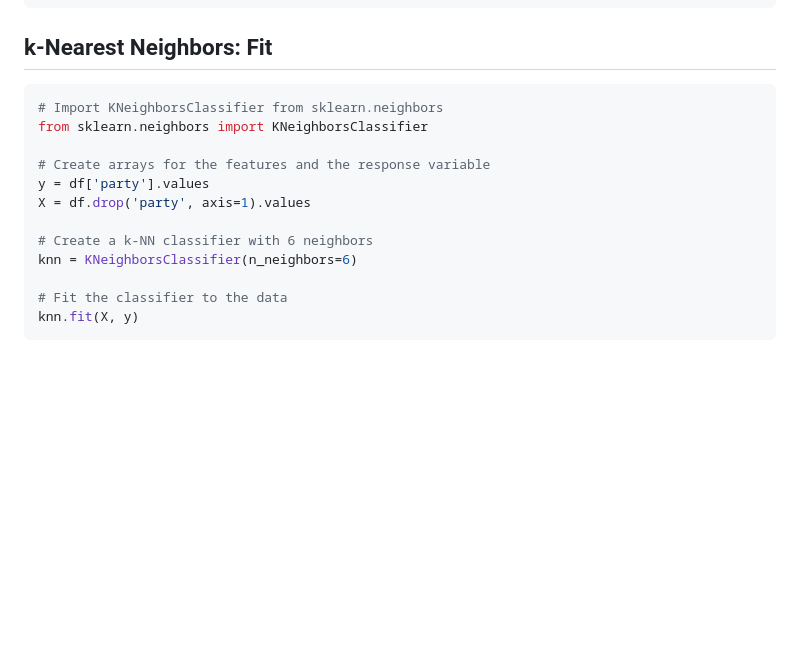
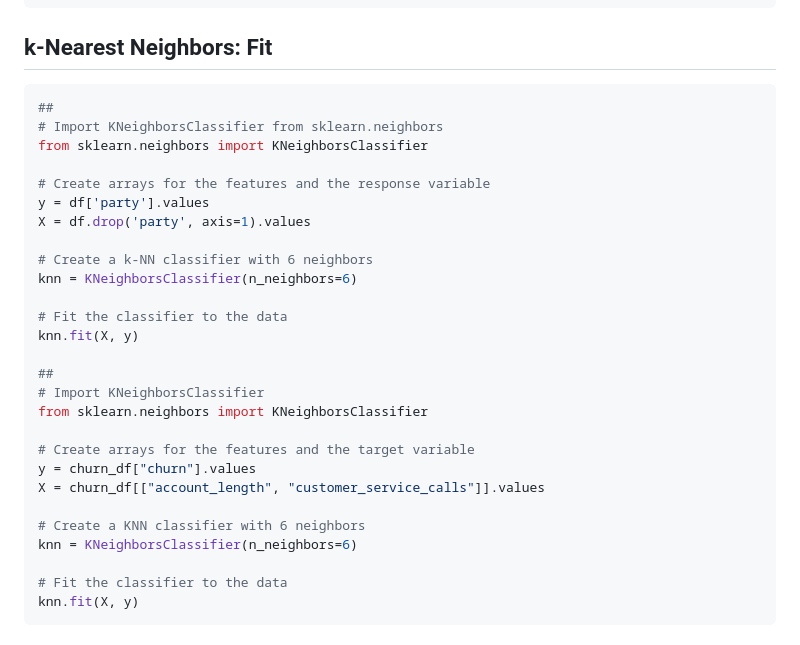
Before and after one commit to nabinno/dojo, a Markdown page: datacamp/supervised_learning_with_scikit-learn.md, the part around the change. Drawn GitHub-style; blank space fills up the shorter version.

Commit message:
DataCamp - Submit "Supervised Learning with scikit-learn" - 1 - k-Nearest Neighbors: Fit.

````diff
--- a/datacamp/supervised_learning_with_scikit-learn.md
+++ b/datacamp/supervised_learning_with_scikit-learn.md
@@ -45,6 +45,7 @@ model.predict(X_new)
 
 ## k-Nearest Neighbors: Fit
 ```python
+##
 # Import KNeighborsClassifier from sklearn.neighbors
 from sklearn.neighbors import KNeighborsClassifier
 
@@ -53,6 +54,20 @@ y = df['party'].values
 X = df.drop('party', axis=1).values
 
 # Create a k-NN classifier with 6 neighbors
+knn = KNeighborsClassifier(n_neighbors=6)
+
+# Fit the classifier to the data
+knn.fit(X, y)
+
+##
+# Import KNeighborsClassifier
+from sklearn.neighbors import KNeighborsClassifier
+
+# Create arrays for the features and the target variable
+y = churn_df["churn"].values
+X = churn_df[["account_length", "customer_service_calls"]].values
+
+# Create a KNN classifier with 6 neighbors
 knn = KNeighborsClassifier(n_neighbors=6)
 
 # Fit the classifier to the data
````
